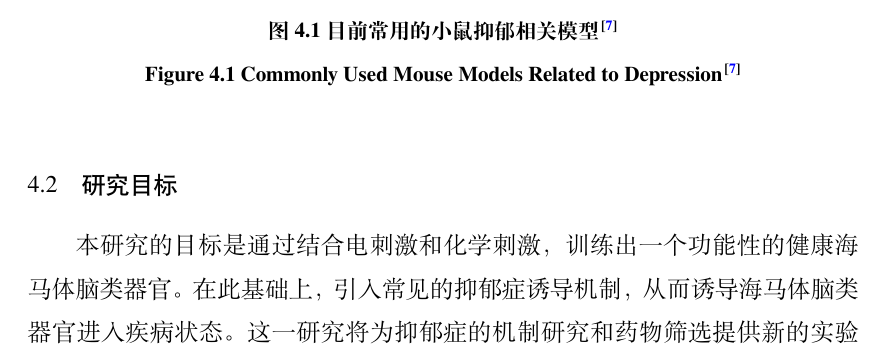
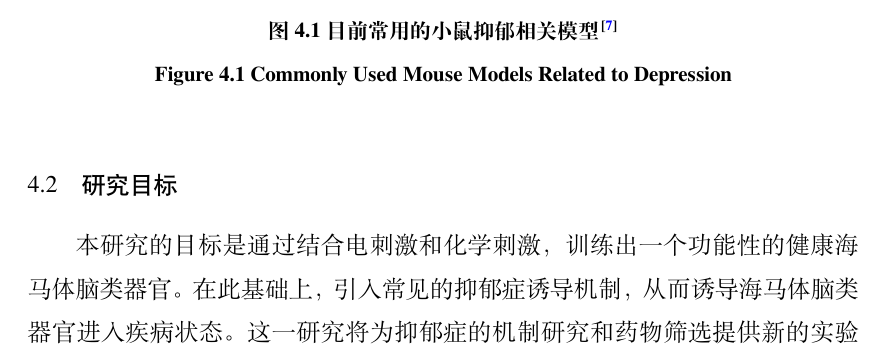
Before and after one commit to zivmax/brain-proj, a LaTeX thesis (Thesis.tex, which reads Tex/Chap_4_Design.tex): part of page 12 of 15, cut so that both start at the same text. Compiled offline with XeLaTeX; a missing font is replaced by an installed copy or a similar font.

Commit message:
eidt: remove double citation in figure caption

```diff
--- a/Tex/Chap_4_Design.tex
+++ b/Tex/Chap_4_Design.tex
@@ -8,7 +8,7 @@
 \begin{figure}[!htbp]
     \centering
     \includegraphics[width=0.75\textwidth]{Img/depression-model.png}
-    \bicaption{目前常用的小鼠抑郁相关模型\cite{articleMouseModel}}{Commonly Used Mouse Models Related to Depression\cite{articleMouseModel}}
+    \bicaption{目前常用的小鼠抑郁相关模型\cite{articleMouseModel}}{Commonly Used Mouse Models Related to Depression}
     \label{fig:depression-model}
 \end{figure}
 
```
